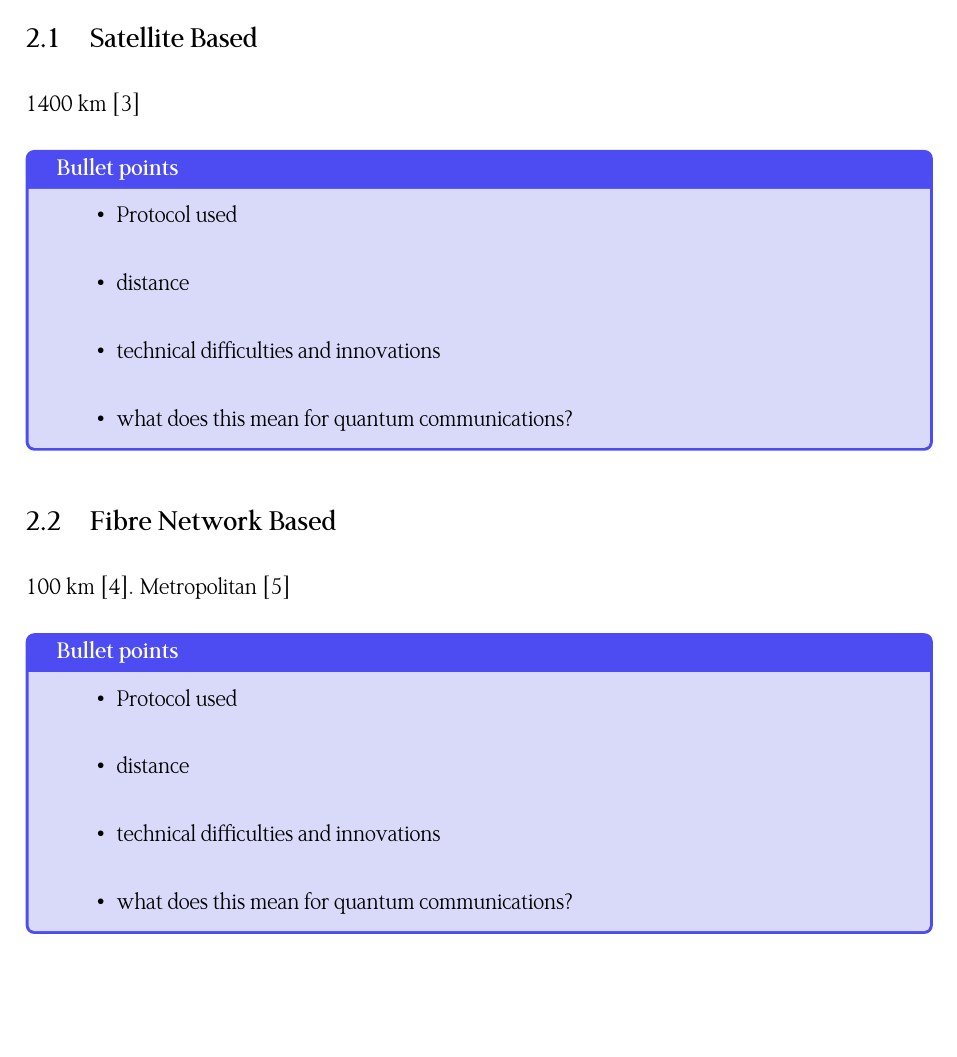
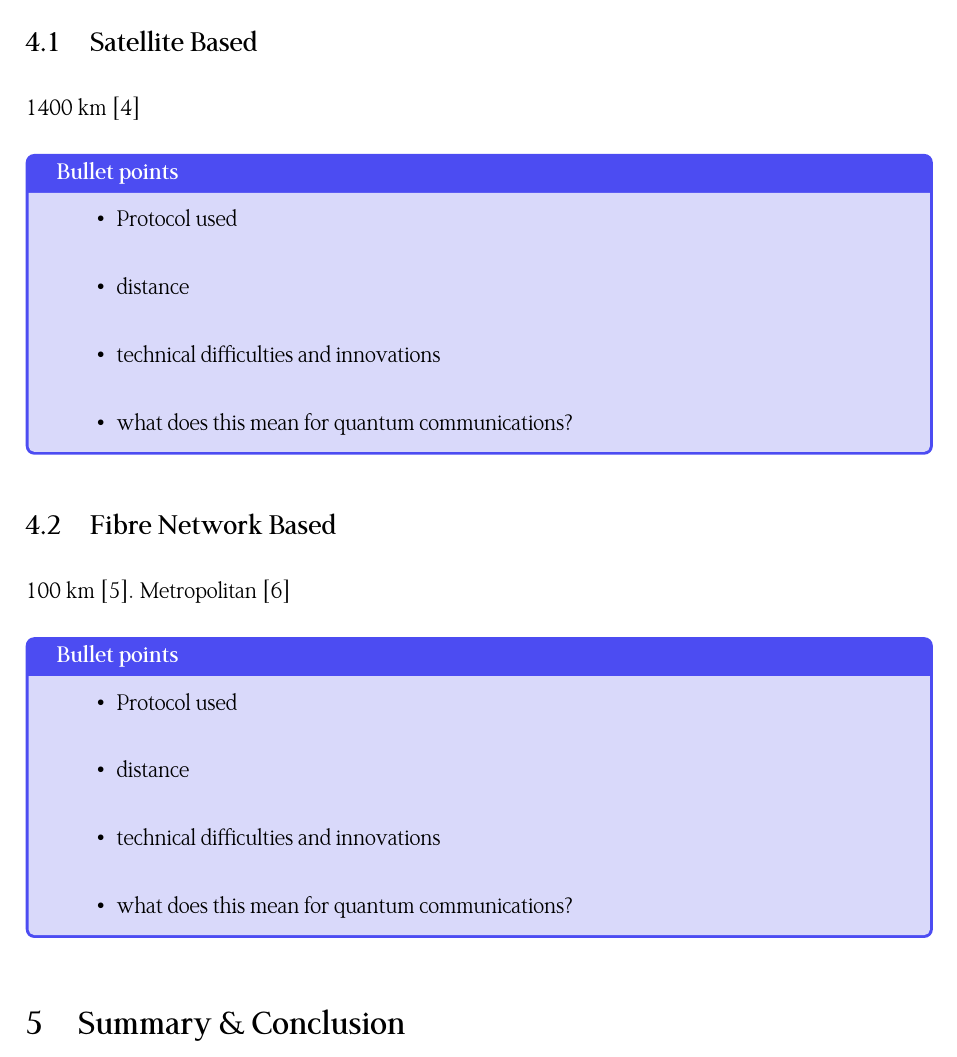
Before and after one commit to Lukeking01/Teleportation, a LaTeX document (main.tex, which reads paper/summary.tex): part of page 4 of 6 before the commit and part of page 5 of 6 after it, cut so that both start at the same text, the shorter picture padded with empty space. Compiled offline with XeLaTeX.

Commit message:
added section

```diff
--- a/main.tex
+++ b/main.tex
@@ -31,5 +30,7 @@
 \input{paper/complex.tex}
 \input{paper/repeaters.tex}
+\input{paper/experiments.tex}
+\input{paper/summary.tex}
 
 \clearpage
 \addcontentsline{toc}{section}{References}
--- /dev/null
+++ b/paper/summary.tex
@@ -0,0 +1 @@
+\section{Summary \& Conclusion}
```
Also changed, not shown: Teleportation.pdf, main.tex (1 more changed lines).
